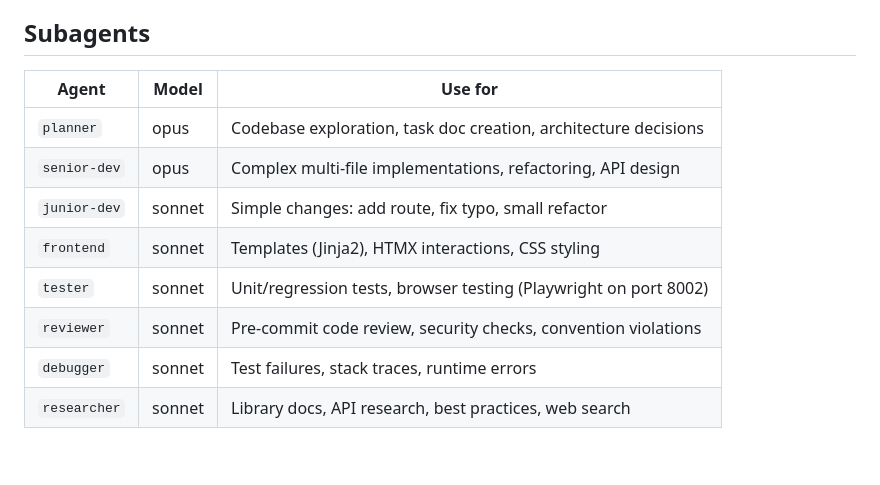
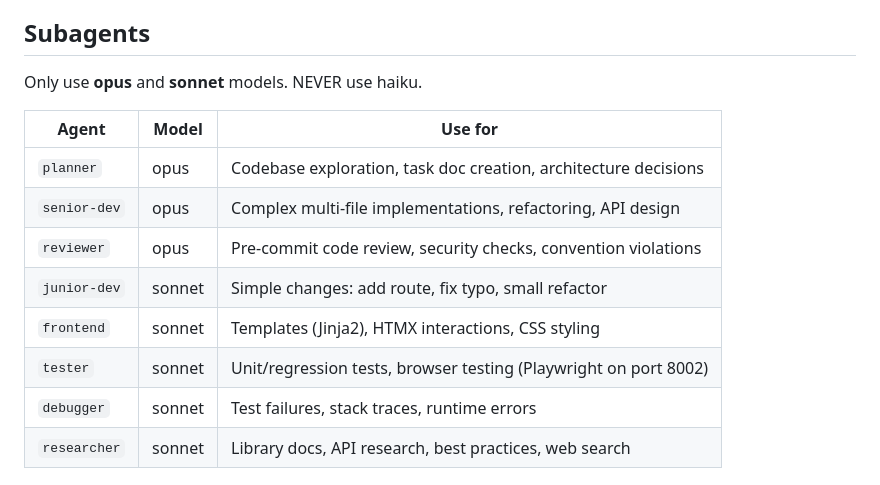
Before and after one commit to zeroflow/watermeter-inference, a Markdown page: CLAUDE.md, the part around the change. GitHub-like rendering; blank space fills up the shorter version.

Commit message:
claude: update agent settings — opus + sonnet only, never haiku
Promote reviewer to opus. Add explicit rule: never use haiku model.

Co-Authored-By: Claude Opus 4.6 <noreply@anthropic.com>

```diff
--- a/CLAUDE.md
+++ b/CLAUDE.md
@@ -11,14 +11,16 @@ You are a **coordinator**. You do NOT read source code, write implementations, o
 
 ## Subagents
 
+Only use **opus** and **sonnet** models. NEVER use haiku.
+
 | Agent | Model | Use for |
 |-------|-------|---------|
 | `planner` | opus | Codebase exploration, task doc creation, architecture decisions |
 | `senior-dev` | opus | Complex multi-file implementations, refactoring, API design |
+| `reviewer` | opus | Pre-commit code review, security checks, convention violations |
 | `junior-dev` | sonnet | Simple changes: add route, fix typo, small refactor |
 | `frontend` | sonnet | Templates (Jinja2), HTMX interactions, CSS styling |
 | `tester` | sonnet | Unit/regression tests, browser testing (Playwright on port 8002) |
-| `reviewer` | sonnet | Pre-commit code review, security checks, convention violations |
 | `debugger` | sonnet | Test failures, stack traces, runtime errors |
 | `researcher` | sonnet | Library docs, API research, best practices, web search |
 
```
